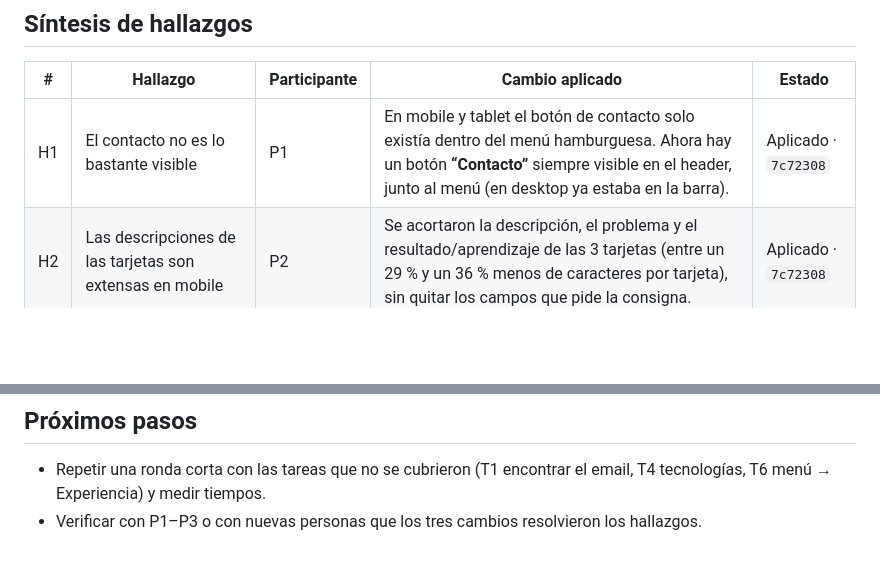
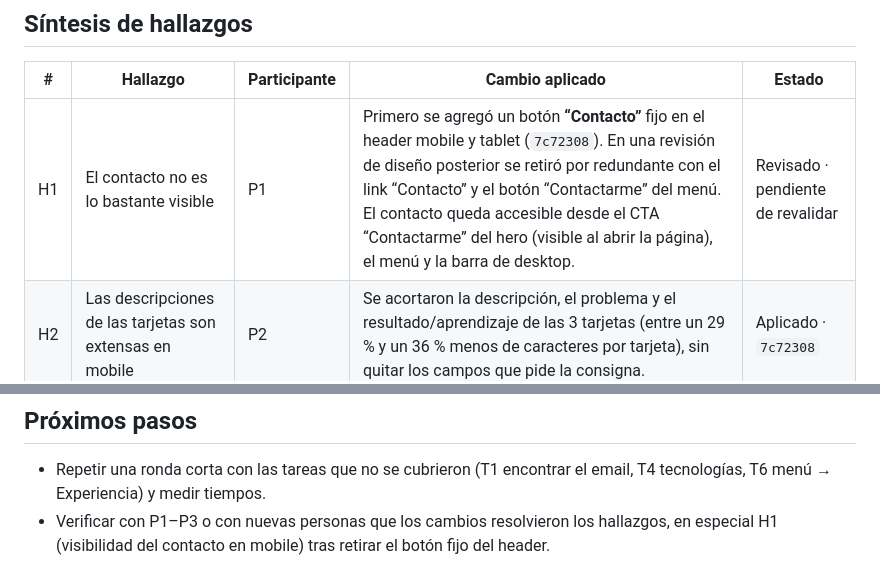
Before and after one commit to ValentinSillero/PortafolioWeb, a Markdown page: docs/06-test-usabilidad.md, 2 parts joined by grey strips. Rendered like a GitHub page; blank space fills up the shorter version.

Commit message:
docs: test y capturas actualizados tras la revisión del header
El hallazgo H1 del test pasa a "revisado, pendiente de revalidar": el botón
fijo de contacto en el header mobile se retiró por redundante y el contacto
queda en el CTA del hero, el menú y la barra de desktop. Actualiza la slide
9, el README, las capturas del README y la imagen Open Graph.

```diff
--- a/docs/06-test-usabilidad.md
+++ b/docs/06-test-usabilidad.md
@@ -78,11 +78,11 @@ Facilidad (1–5): __   Lo más confuso: ____________________________
 
 | # | Hallazgo | Participante | Cambio aplicado | Estado |
 |---|---|---|---|---|
-| H1 | El contacto no es lo bastante visible | P1 | En mobile y tablet el botón de contacto solo existía dentro del menú hamburguesa. Ahora hay un botón **“Contacto”** siempre visible en el header, junto al menú (en desktop ya estaba en la barra). | Aplicado · `7c72308` |
+| H1 | El contacto no es lo bastante visible | P1 | Primero se agregó un botón **“Contacto”** fijo en el header mobile y tablet (`7c72308`). En una revisión de diseño posterior se retiró por redundante con el link “Contacto” y el botón “Contactarme” del menú. El contacto queda accesible desde el CTA “Contactarme” del hero (visible al abrir la página), el menú y la barra de desktop. | Revisado · pendiente de revalidar |
 | H2 | Las descripciones de las tarjetas son extensas en mobile | P2 | Se acortaron la descripción, el problema y el resultado/aprendizaje de las 3 tarjetas (entre un 29 % y un 36 % menos de caracteres por tarjeta), sin quitar los campos que pide la consigna. | Aplicado · `7c72308` |
 | H3 | “Visitar sitio” y “Ver caso de estudio” no se distinguen lo suficiente | P3 | La acción principal sigue como botón relleno (“Ver caso de estudio” / “Ver detalles”) y “Visitar sitio ↗” pasó a ser un **enlace subrayado** con ícono externo: dos niveles visuales para dos destinos distintos. | Aplicado · `7c72308` |
 
 ## Próximos pasos
 
 - Repetir una ronda corta con las tareas que no se cubrieron (T1 encontrar el email, T4 tecnologías, T6 menú → Experiencia) y medir tiempos.
-- Verificar con P1–P3 o con nuevas personas que los tres cambios resolvieron los hallazgos.
+- Verificar con P1–P3 o con nuevas personas que los cambios resolvieron los hallazgos, en especial H1 (visibilidad del contacto en mobile) tras retirar el botón fijo del header.
```
Also changed, not shown: README.md (+1 -1 lines), assets/img/og-image.png, docs/img/caso-desktop.png, docs/img/sitio-desktop.png, docs/img/sitio-mobile.png, 2 other files.
